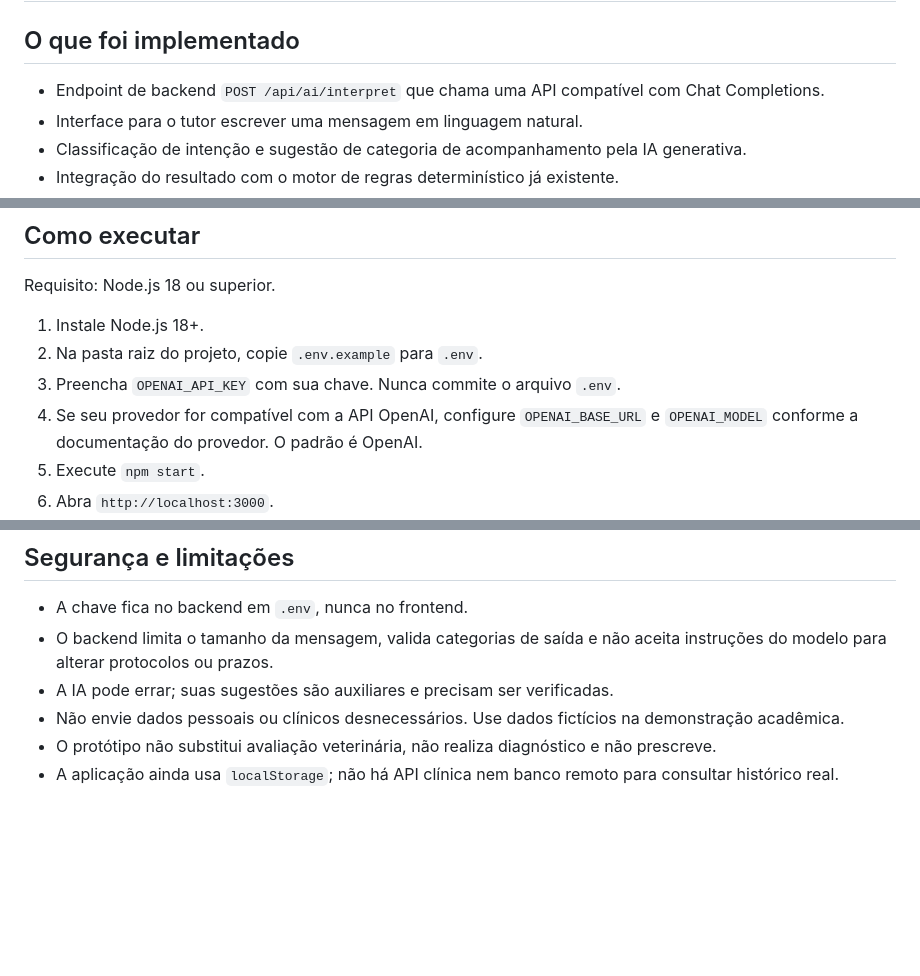
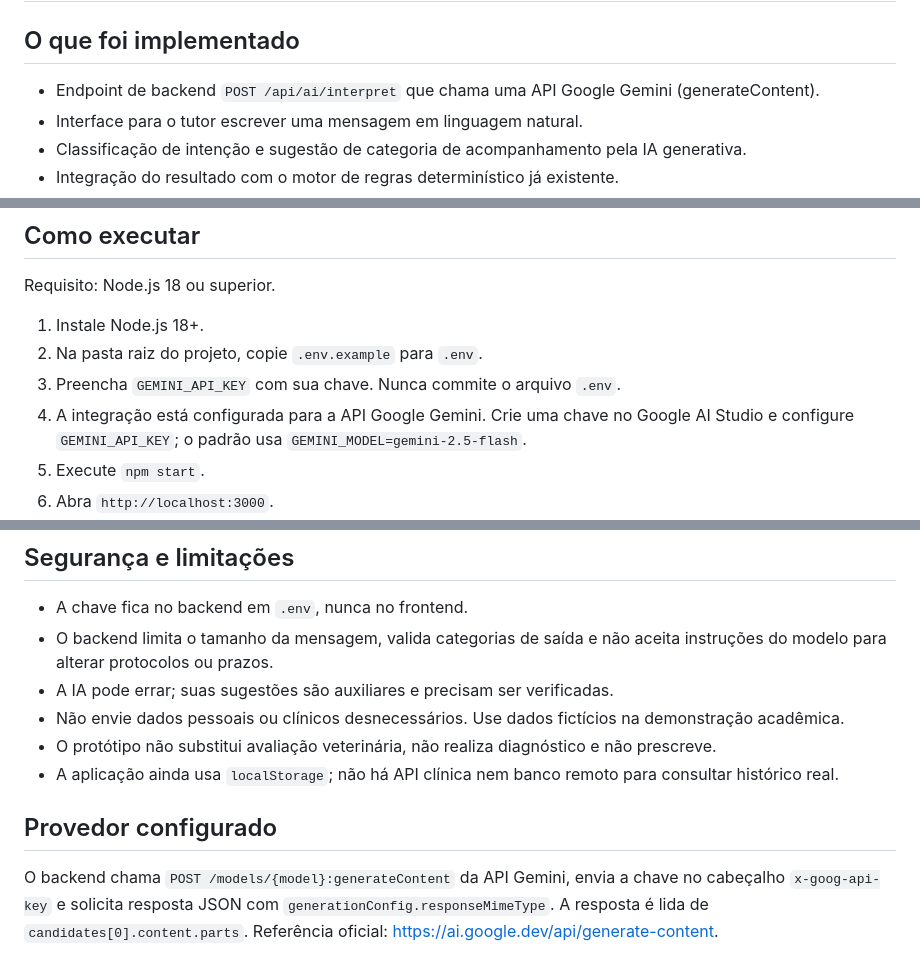
Before and after one commit to AltamirLima/clyvo-vet-sprint3, a Markdown page: docs/SPRINT4_IMPLEMENTACAO_IA.md, 3 parts joined by grey strips. GitHub-like rendering; blank space fills up the shorter version.

Commit message:
Documentar integração com Gemini

```diff
--- a/docs/SPRINT4_IMPLEMENTACAO_IA.md
+++ b/docs/SPRINT4_IMPLEMENTACAO_IA.md
@@ -1,7 +1,7 @@
 # Sprint 4 — Implementação da IA do CLYVO VET
 
 ## O que foi implementado
-- Endpoint de backend `POST /api/ai/interpret` que chama uma API compatível com Chat Completions.
+- Endpoint de backend `POST /api/ai/interpret` que chama uma API Google Gemini (generateContent).
 - Interface para o tutor escrever uma mensagem em linguagem natural.
 - Classificação de intenção e sugestão de categoria de acompanhamento pela IA generativa.
 - Integração do resultado com o motor de regras determinístico já existente.
@@ -31,8 +31,8 @@ Requisito: Node.js 18 ou superior.
 
 1. Instale Node.js 18+.
 2. Na pasta raiz do projeto, copie `.env.example` para `.env`.
-3. Preencha `OPENAI_API_KEY` com sua chave. Nunca commite o arquivo `.env`.
-4. Se seu provedor for compatível com a API OpenAI, configure `OPENAI_BASE_URL` e `OPENAI_MODEL` conforme a documentação do provedor. O padrão é OpenAI.
+3. Preencha `GEMINI_API_KEY` com sua chave. Nunca commite o arquivo `.env`.
+4. A integração está configurada para a API Google Gemini. Crie uma chave no Google AI Studio e configure `GEMINI_API_KEY`; o padrão usa `GEMINI_MODEL=gemini-2.5-flash`.
 5. Execute `npm start`.
 6. Abra `http://localhost:3000`.
 7. Entre em Demonstração IA, selecione ou cadastre um pet, digite uma mensagem e clique em **Interpretar mensagem com IA generativa**.
@@ -51,3 +51,7 @@ Requisito: Node.js 18 ou superior.
 - Não envie dados pessoais ou clínicos desnecessários. Use dados fictícios na demonstração acadêmica.
 - O protótipo não substitui avaliação veterinária, não realiza diagnóstico e não prescreve.
 - A aplicação ainda usa `localStorage`; não há API clínica nem banco remoto para consultar histórico real.
+
+
+## Provedor configurado
+O backend chama `POST /models/{model}:generateContent` da API Gemini, envia a chave no cabeçalho `x-goog-api-key` e solicita resposta JSON com `generationConfig.responseMimeType`. A resposta é lida de `candidates[0].content.parts`. Referência oficial: https://ai.google.dev/api/generate-content.
```
